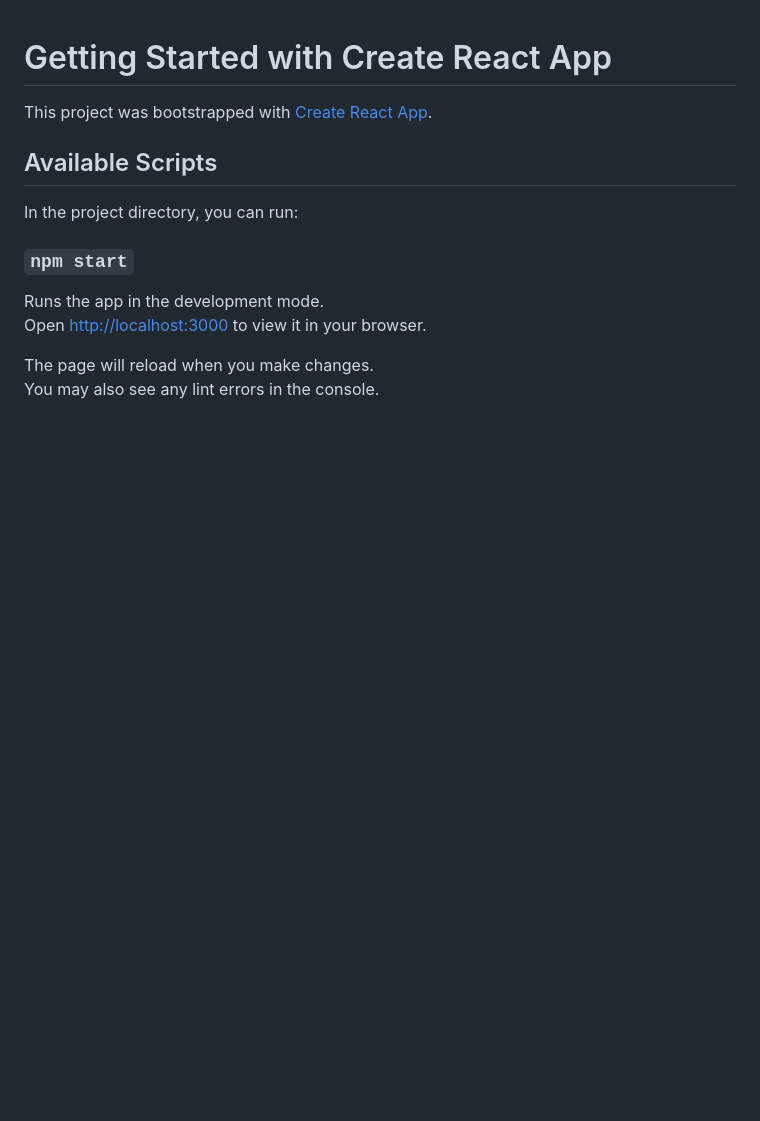
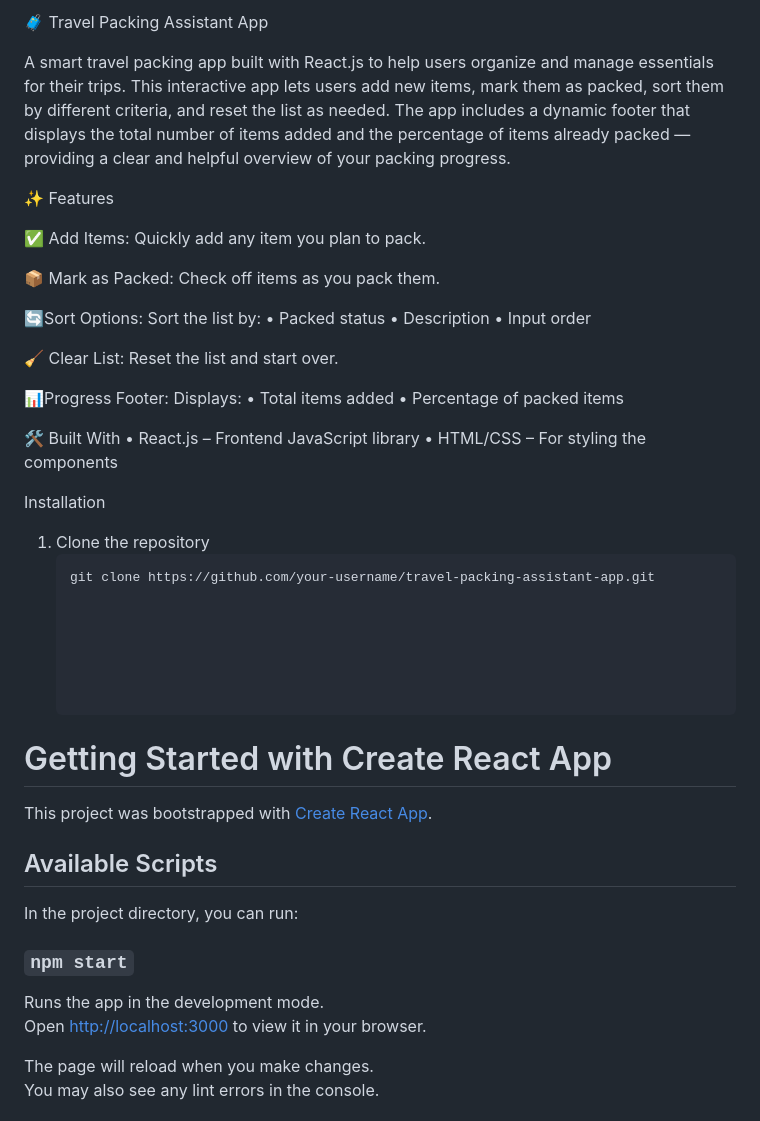
Before and after one commit to SamuelBoah/Travel-Packing-Assistant-App, a Markdown page: README.md, the part around the change. Rendered like a GitHub page; blank space fills up the shorter version.

````diff
--- a/README.md
+++ b/README.md
@@ -1,3 +1,43 @@
+🧳 Travel Packing Assistant App
+
+A smart travel packing app built with React.js to help users organize and manage essentials for their trips. This interactive app lets users add new items, mark them as packed, sort them by different criteria, and reset the list as needed.
+The app includes a dynamic footer that displays the total number of items added and the percentage of items already packed — providing a clear and helpful overview of your packing progress.
+
+
+✨ Features
+
+✅ Add Items: Quickly add any item you plan to pack.
+
+📦 Mark as Packed: Check off items as you pack them.
+
+🔄Sort Options: Sort the list by:
+•	Packed status
+•	Description
+•	Input order
+
+🧹 Clear List: Reset the list and start over.
+
+📊Progress Footer: Displays:
+•	Total items added
+•	Percentage of packed items
+
+
+🛠️ Built With
+•	React.js – Frontend JavaScript library
+•	HTML/CSS – For styling the components
+
+
+Installation
+
+1. Clone the repository
+   ```bash
+   git clone https://github.com/your-username/travel-packing-assistant-app.git
+
+
+
+
+
+
 # Getting Started with Create React App
 
 This project was bootstrapped with [Create React App](https://github.com/facebook/create-react-app).
````
